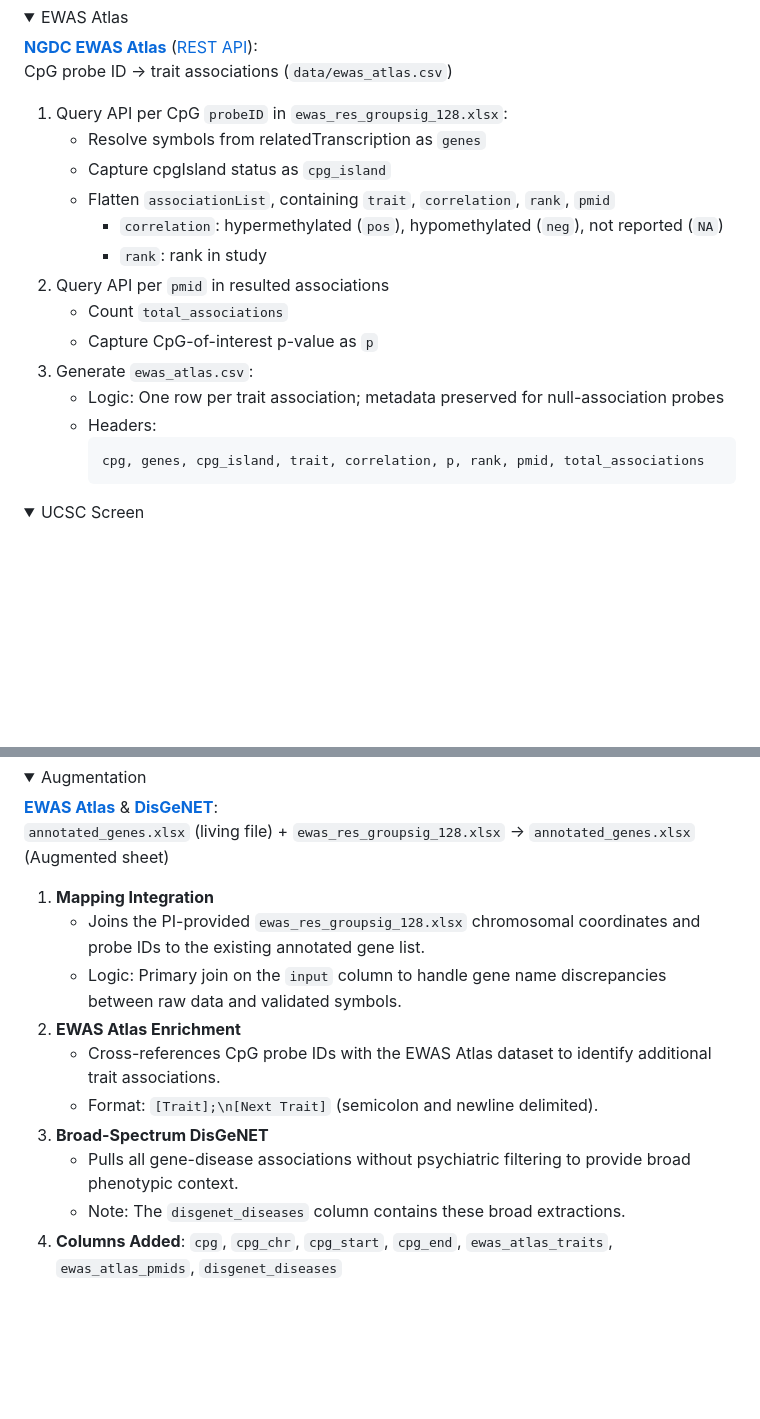
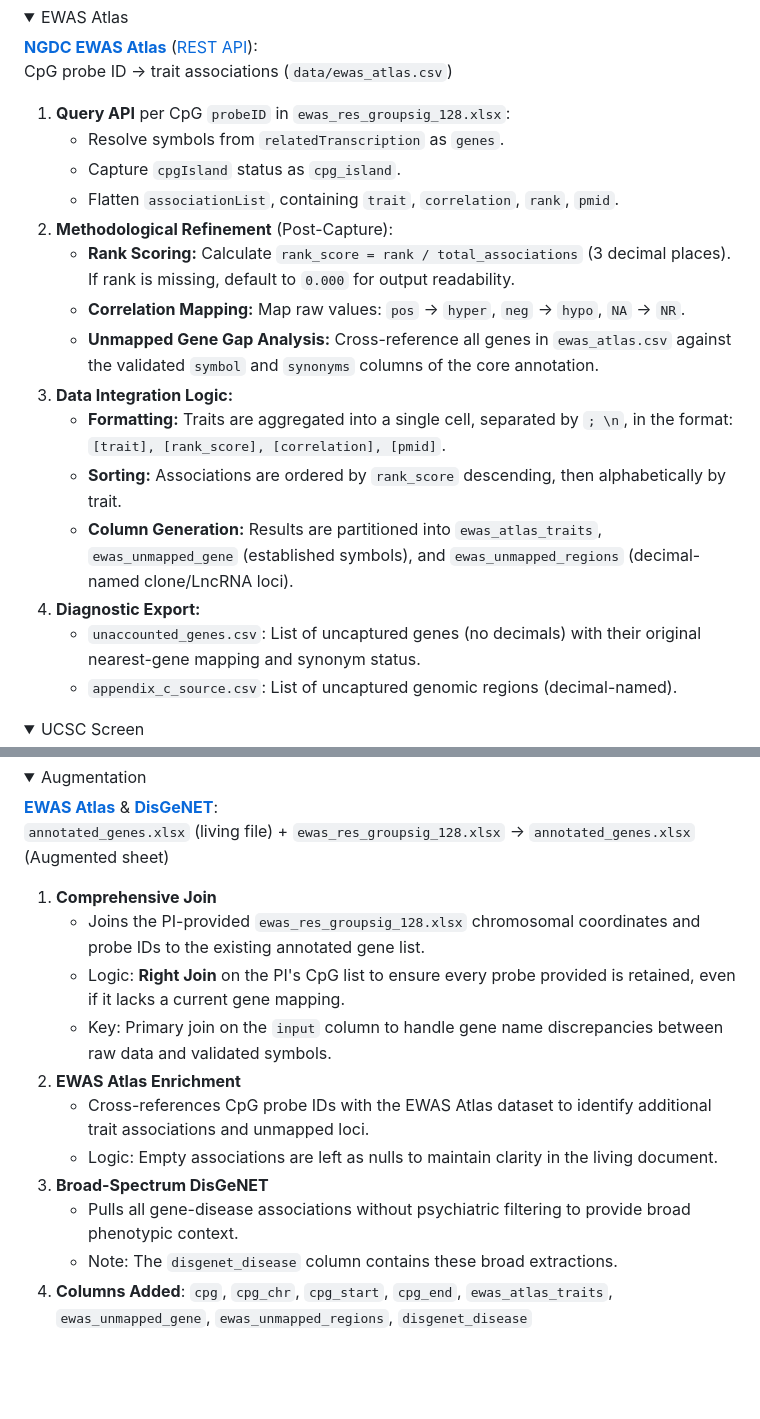
Before and after one commit to atsobanoudis/ewas-catalog, a Markdown page: REPORT.md, 2 parts joined by grey strips. Rendered like a GitHub page; folded sections open; blank space fills up the shorter version.

````diff
--- a/REPORT.md
+++ b/REPORT.md
@@ -157,22 +160,23 @@ gene symbol → Gene-Evidence Associations (`data/disgenet_gea.csv`)
 **[NGDC EWAS Atlas](https://ngdc.cncb.ac.cn/ewas/atlas)** ([REST API](https://ngdc.cncb.ac.cn/ewas/api)):\
 CpG probe ID → trait associations (`data/ewas_atlas.csv`)
 
-1. Query API per CpG `probeID` in `ewas_res_groupsig_128.xlsx`:
-    - Resolve symbols from relatedTranscription as `genes`
-    - Capture cpgIsland status as `cpg_island`
-    - Flatten `associationList`, containing `trait`, `correlation`, `rank`, `pmid`
-        - `correlation`: hypermethylated (`pos`), hypomethylated (`neg`), not reported (`NA`)
-        - `rank`: rank in study
-2. Query API per `pmid` in resulted associations
-    - Count `total_associations`
-    - Capture CpG-of-interest p-value as `p`
-3. Generate `ewas_atlas.csv`:
-    - Logic: One row per trait association; metadata preserved for null-association probes
-    - Headers:
-        ```text
-        cpg, genes, cpg_island, trait, correlation, p, rank, pmid, total_associations
-        ```
+1. **Query API** per CpG `probeID` in `ewas_res_groupsig_128.xlsx`:
+    - Resolve symbols from `relatedTranscription` as `genes`.
+    - Capture `cpgIsland` status as `cpg_island`.
+    - Flatten `associationList`, containing `trait`, `correlation`, `rank`, `pmid`.
+2. **Methodological Refinement** (Post-Capture):
+    - **Rank Scoring:** Calculate `rank_score = rank / total_associations` (3 decimal places). If rank is missing, default to `0.000` for output readability.
+    - **Correlation Mapping:** Map raw values: `pos` → `hyper`, `neg` → `hypo`, `NA` → `NR`.
+    - **Unmapped Gene Gap Analysis:** Cross-reference all genes in `ewas_atlas.csv` against the validated `symbol` and `synonyms` columns of the core annotation.
+3. **Data Integration Logic:**
+    - **Formatting:** Traits are aggregated into a single cell, separated by `; \n`, in the format: `[trait], [rank_score], [correlation], [pmid]`.
+    - **Sorting:** Associations are ordered by `rank_score` descending, then alphabetically by trait.
+    - **Column Generation:** Results are partitioned into `ewas_atlas_traits`, `ewas_unmapped_gene` (established symbols), and `ewas_unmapped_regions` (decimal-named clone/LncRNA loci).
+4. **Diagnostic Export:**
+    - `unaccounted_genes.csv`: List of uncaptured genes (no decimals) with their original nearest-gene mapping and synonym status.
+    - `appendix_c_source.csv`: List of uncaptured genomic regions (decimal-named).
 </details>
+
 <details>
 <summary>UCSC Screen</summary>
 
@@ -193,17 +197,19 @@ CpG coordinates (`ewas_res_groupsig_128.xlsx`) → Track annotations (`data/ewas
 **[EWAS Atlas](https://ngdc.cncb.ac.cn/ewas/atlas)** & **[DisGeNET](https://www.disgenet.org/)**:\
 `annotated_genes.xlsx` (living file) + `ewas_res_groupsig_128.xlsx` → `annotated_genes.xlsx` (Augmented sheet)
 
-1. **Mapping Integration**
+1. **Comprehensive Join**
     - Joins the PI-provided `ewas_res_groupsig_128.xlsx` chromosomal coordinates and probe IDs to the existing annotated gene list.
-    - Logic: Primary join on the `input` column to handle gene name discrepancies between raw data and validated symbols.
+    - Logic: **Right Join** on the PI's CpG list to ensure every probe provided is retained, even if it lacks a current gene mapping.
+    - Key: Primary join on the `input` column to handle gene name discrepancies between raw data and validated symbols.
 2. **EWAS Atlas Enrichment**
-    - Cross-references CpG probe IDs with the EWAS Atlas dataset to identify additional trait associations.
-    - Format: `[Trait];\n[Next Trait]` (semicolon and newline delimited).
+    - Cross-references CpG probe IDs with the EWAS Atlas dataset to identify additional trait associations and unmapped loci.
+    - Logic: Empty associations are left as nulls to maintain clarity in the living document.
 3. **Broad-Spectrum DisGeNET**
     - Pulls all gene-disease associations without psychiatric filtering to provide broad phenotypic context.
-    - Note: The `disgenet_diseases` column contains these broad extractions.
-4. **Columns Added**: `cpg`, `cpg_chr`, `cpg_start`, `cpg_end`, `ewas_atlas_traits`, `ewas_atlas_pmids`, `disgenet_diseases`
+    - Note: The `disgenet_disease` column contains these broad extractions.
+4. **Columns Added**: `cpg`, `cpg_chr`, `cpg_start`, `cpg_end`, `ewas_atlas_traits`, `ewas_unmapped_gene`, `ewas_unmapped_regions`, `disgenet_disease`
 </details>
+
 
 <br>
 <br>
````
Also changed, not shown: other parts of REPORT.md (+59 -18 lines).
